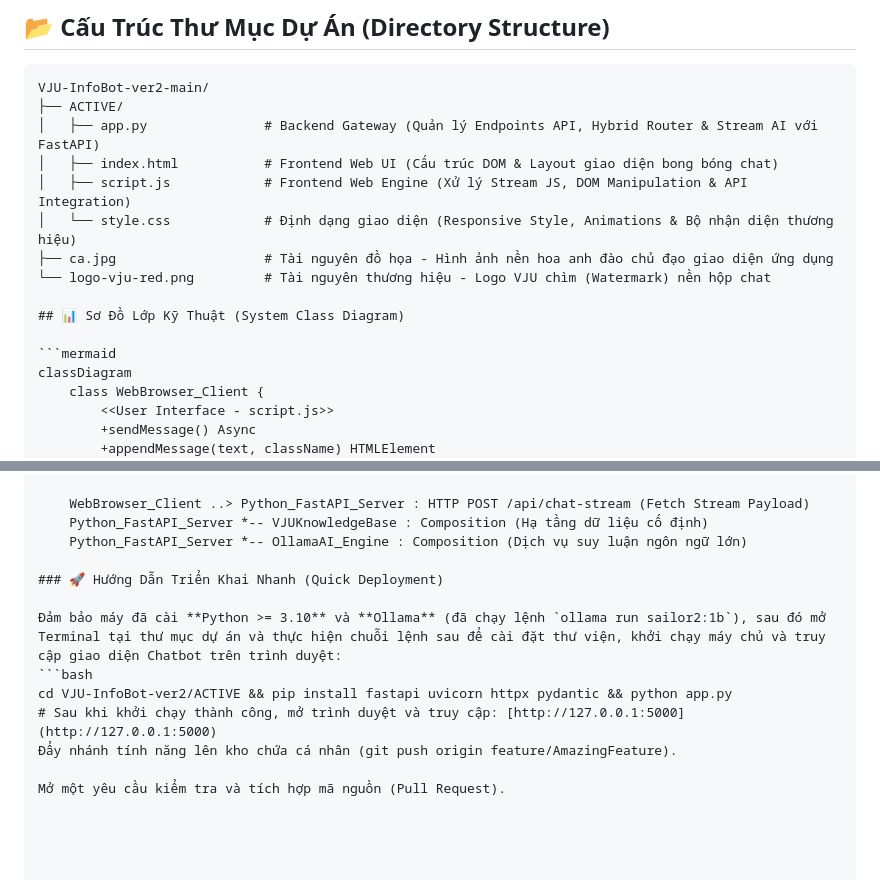
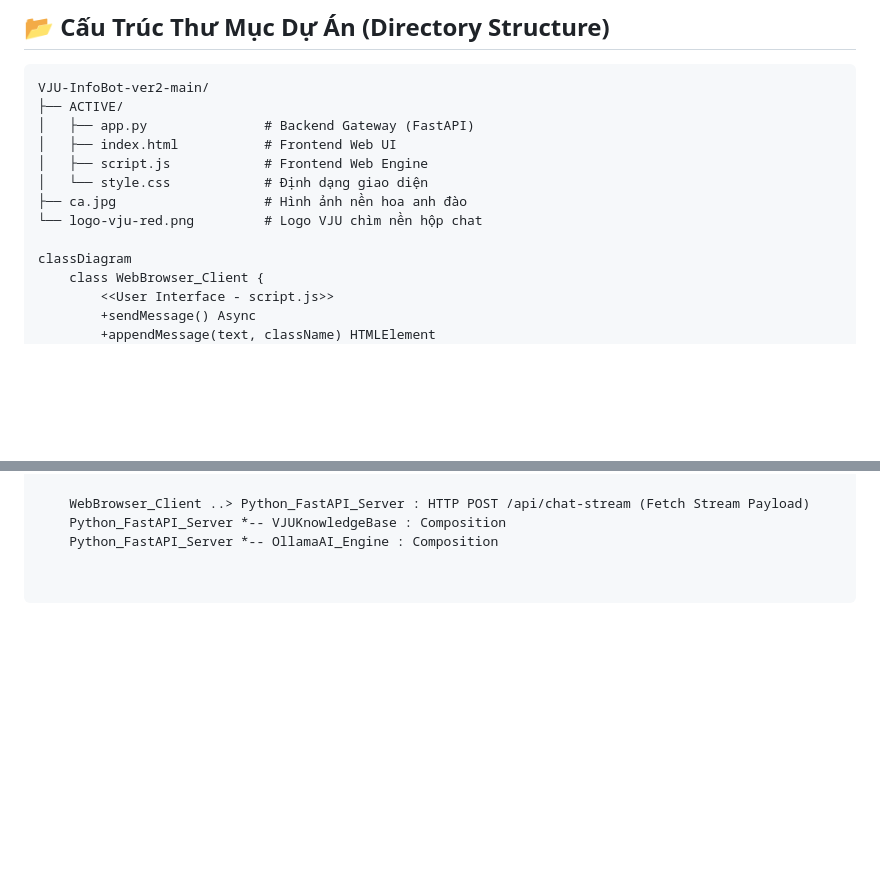
Before and after one commit to NTN000/VJU-InfoBot-ver2, a Markdown page: README.md, 2 parts joined by grey strips. GitHub-like rendering; blank space fills up the shorter version.

````diff
--- a/README.md
+++ b/README.md
@@ -66,16 +50,13 @@ Hệ thống được module hóa nghiêm ngặt dựa trên tư duy lập trìn
 ```text
 VJU-InfoBot-ver2-main/
 ├── ACTIVE/
-│   ├── app.py               # Backend Gateway (Quản lý Endpoints API, Hybrid Router & Stream AI với FastAPI)
-│   ├── index.html           # Frontend Web UI (Cấu trúc DOM & Layout giao diện bong bóng chat)
-│   ├── script.js            # Frontend Web Engine (Xử lý Stream JS, DOM Manipulation & API Integration)
-│   └── style.css            # Định dạng giao diện (Responsive Style, Animations & Bộ nhận diện thương hiệu)
-├── ca.jpg                   # Tài nguyên đồ họa - Hình ảnh nền hoa anh đào chủ đạo giao diện ứng dụng
-└── logo-vju-red.png         # Tài nguyên thương hiệu - Logo VJU chìm (Watermark) nền hộp chat
+│   ├── app.py               # Backend Gateway (FastAPI)
+│   ├── index.html           # Frontend Web UI
+│   ├── script.js            # Frontend Web Engine
+│   └── style.css            # Định dạng giao diện
+├── ca.jpg                   # Hình ảnh nền hoa anh đào
+└── logo-vju-red.png         # Logo VJU chìm nền hộp chat
 
-## 📊 Sơ Đồ Lớp Kỹ Thuật (System Class Diagram)
-
-```mermaid
 classDiagram
     class WebBrowser_Client {
         <<User Interface - script.js>>
@@ -107,15 +88,5 @@ classDiagram
     }
 
     WebBrowser_Client ..> Python_FastAPI_Server : HTTP POST /api/chat-stream (Fetch Stream Payload)
-    Python_FastAPI_Server *-- VJUKnowledgeBase : Composition (Hạ tầng dữ liệu cố định)
-    Python_FastAPI_Server *-- OllamaAI_Engine : Composition (Dịch vụ suy luận ngôn ngữ lớn)
-
-### 🚀 Hướng Dẫn Triển Khai Nhanh (Quick Deployment)
-
-Đảm bảo máy đã cài **Python >= 3.10** và **Ollama** (đã chạy lệnh `ollama run sailor2:1b`), sau đó mở Terminal tại thư mục dự án và thực hiện chuỗi lệnh sau để cài đặt thư viện, khởi chạy máy chủ và truy cập giao diện Chatbot trên trình duyệt:
-```bash
-cd VJU-InfoBot-ver2/ACTIVE && pip install fastapi uvicorn httpx pydantic && python app.py
-# Sau khi khởi chạy thành công, mở trình duyệt và truy cập: [http://127.0.0.1:5000](http://127.0.0.1:5000)
-Đẩy nhánh tính năng lên kho chứa cá nhân (git push origin feature/AmazingFeature).
-
-Mở một yêu cầu kiểm tra và tích hợp mã nguồn (Pull Request).
+    Python_FastAPI_Server *-- VJUKnowledgeBase : Composition
+    Python_FastAPI_Server *-- OllamaAI_Engine : Composition
````
Also changed, not shown: other parts of README.md (+12 -28 lines).
